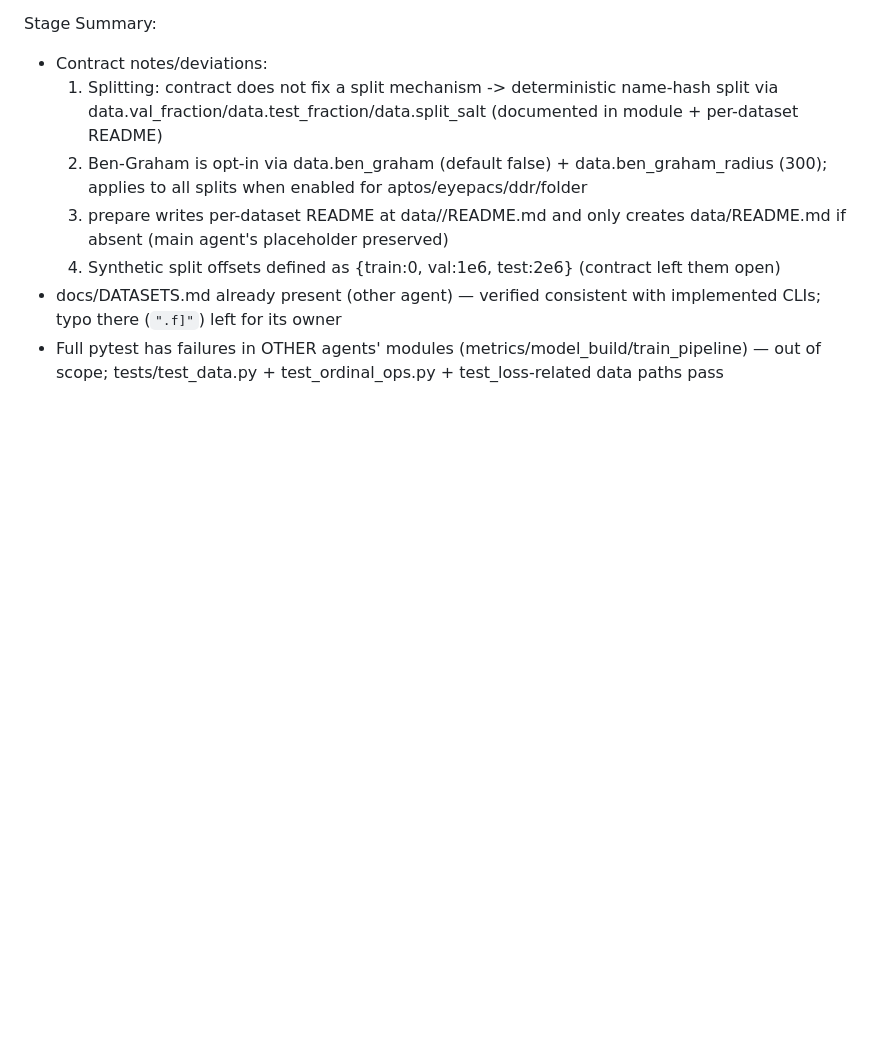
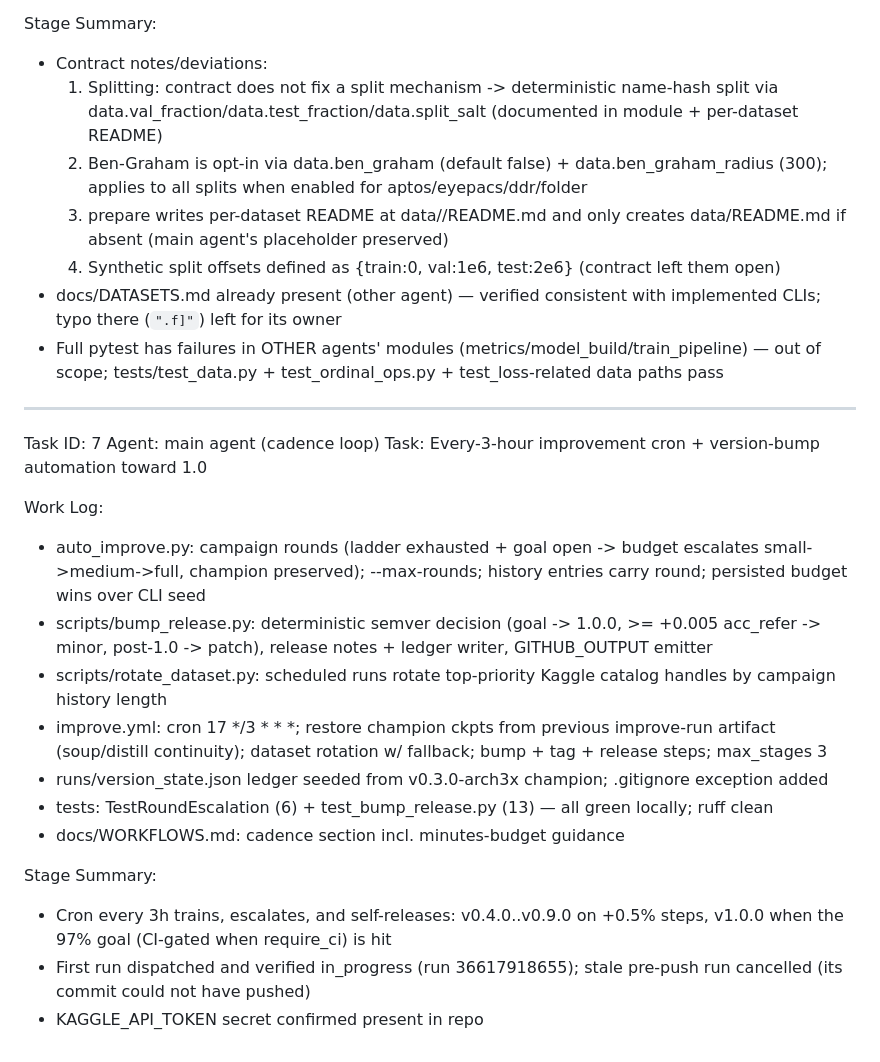
Before and after one commit to stromplayz/retinaedge-dr, a Markdown page: worklog.md, the part around the change. Rendered like a GitHub page; blank space fills up the shorter version.

Commit message:
docs(worklog): cadence loop entry (task 7)

```diff
--- a/worklog.md
+++ b/worklog.md
@@ -26,3 +26,22 @@ Stage Summary:
   4. Synthetic split offsets defined as {train:0, val:1e6, test:2e6} (contract left them open)
 - docs/DATASETS.md already present (other agent) — verified consistent with implemented CLIs; typo there (`".f]"`) left for its owner
 - Full pytest has failures in OTHER agents' modules (metrics/model_build/train_pipeline) — out of scope; tests/test_data.py + test_ordinal_ops.py + test_loss-related data paths pass
+
+---
+Task ID: 7
+Agent: main agent (cadence loop)
+Task: Every-3-hour improvement cron + version-bump automation toward 1.0
+
+Work Log:
+- auto_improve.py: campaign rounds (ladder exhausted + goal open -> budget escalates small->medium->full, champion preserved); --max-rounds; history entries carry round; persisted budget wins over CLI seed
+- scripts/bump_release.py: deterministic semver decision (goal -> 1.0.0, >= +0.005 acc_refer -> minor, post-1.0 -> patch), release notes + ledger writer, GITHUB_OUTPUT emitter
+- scripts/rotate_dataset.py: scheduled runs rotate top-priority Kaggle catalog handles by campaign history length
+- improve.yml: cron 17 */3 * * *; restore champion ckpts from previous improve-run artifact (soup/distill continuity); dataset rotation w/ fallback; bump + tag + release steps; max_stages 3
+- runs/version_state.json ledger seeded from v0.3.0-arch3x champion; .gitignore exception added
+- tests: TestRoundEscalation (6) + test_bump_release.py (13) — all green locally; ruff clean
+- docs/WORKFLOWS.md: cadence section incl. minutes-budget guidance
+
+Stage Summary:
+- Cron every 3h trains, escalates, and self-releases: v0.4.0..v0.9.0 on +0.5% steps, v1.0.0 when the 97% goal (CI-gated when require_ci) is hit
+- First run dispatched and verified in_progress (run 36617918655); stale pre-push run cancelled (its commit could not have pushed)
+- KAGGLE_API_TOKEN secret confirmed present in repo
```
